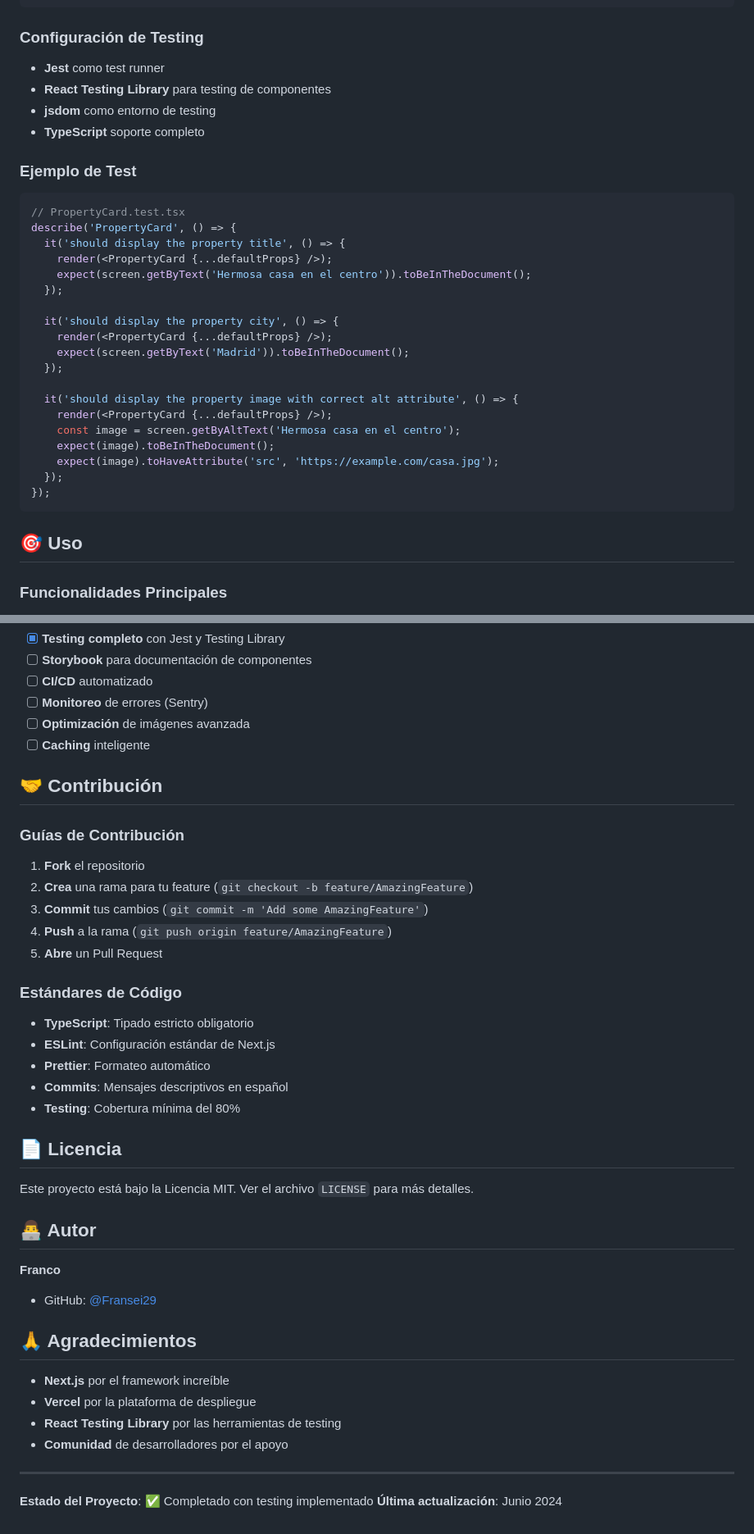
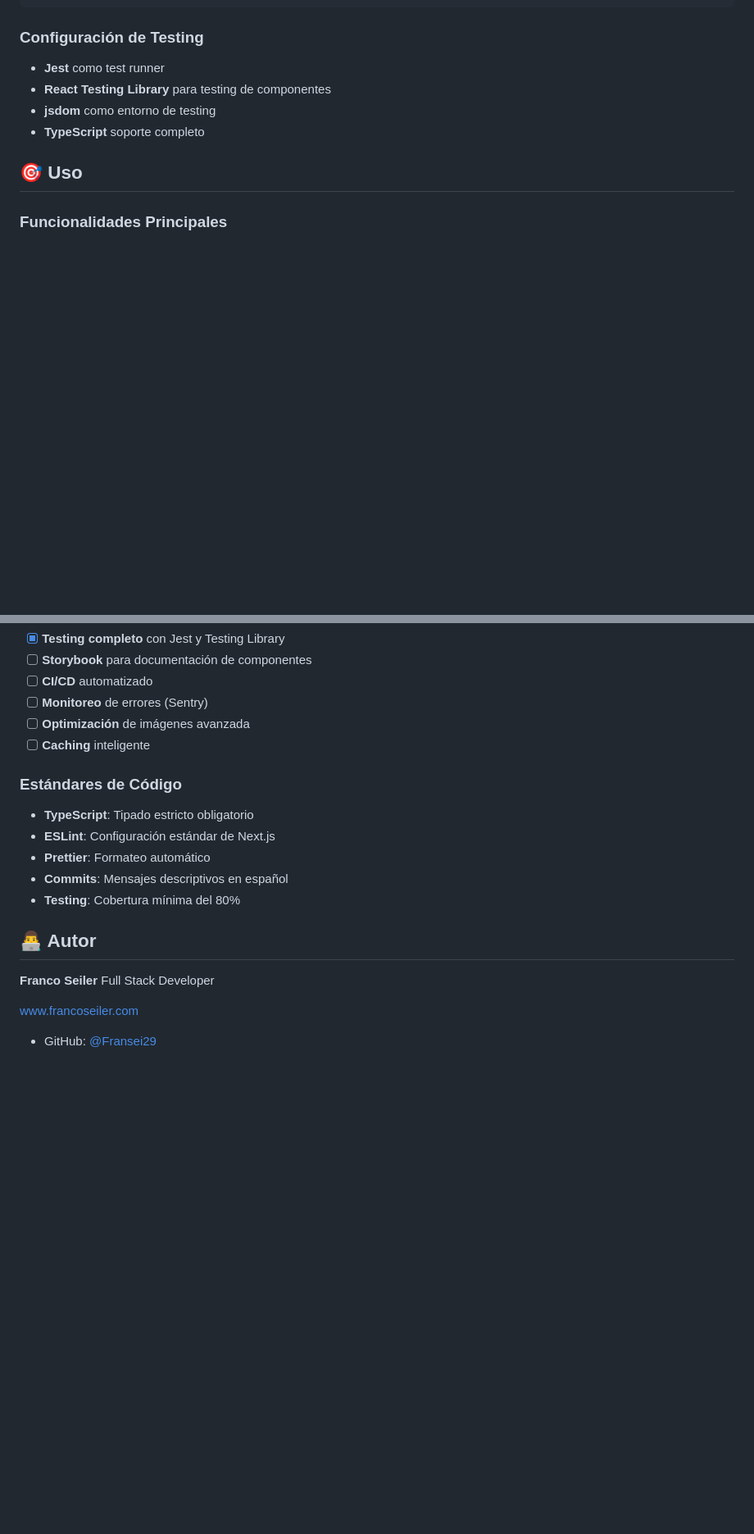
Before and after one commit to Fransei29/property-recommenderv2, a Markdown page: README.md, 2 parts joined by grey strips. Shown at 82% size. Drawn GitHub-style; blank space fills up the shorter version.

````diff
--- a/README.md
+++ b/README.md
@@ -103,29 +127,6 @@ npm run test:watch       # Modo watch para desarrollo
 - **React Testing Library** para testing de componentes
 - **jsdom** como entorno de testing
 - **TypeScript** soporte completo
-
-### Ejemplo de Test
-```typescript
-// PropertyCard.test.tsx
-describe('PropertyCard', () => {
-  it('should display the property title', () => {
-    render(<PropertyCard {...defaultProps} />);
-    expect(screen.getByText('Hermosa casa en el centro')).toBeInTheDocument();
-  });
-
-  it('should display the property city', () => {
-    render(<PropertyCard {...defaultProps} />);
-    expect(screen.getByText('Madrid')).toBeInTheDocument();
-  });
-
-  it('should display the property image with correct alt attribute', () => {
-    render(<PropertyCard {...defaultProps} />);
-    const image = screen.getByAltText('Hermosa casa en el centro');
-    expect(image).toBeInTheDocument();
-    expect(image).toHaveAttribute('src', 'https://example.com/casa.jpg');
-  });
-});
-```
 
 ## 🎯 Uso
 
@@ -264,15 +255,6 @@ describe('PropertyCard', () => {
 - [ ] **Optimización** de imágenes avanzada
 - [ ] **Caching** inteligente
 
-## 🤝 Contribución
-
-### Guías de Contribución
-1. **Fork** el repositorio
-2. **Crea** una rama para tu feature (`git checkout -b feature/AmazingFeature`)
-3. **Commit** tus cambios (`git commit -m 'Add some AmazingFeature'`)
-4. **Push** a la rama (`git push origin feature/AmazingFeature`)
-5. **Abre** un Pull Request
-
 ### Estándares de Código
 - **TypeScript**: Tipado estricto obligatorio
 - **ESLint**: Configuración estándar de Next.js
@@ -280,23 +262,11 @@ describe('PropertyCard', () => {
 - **Commits**: Mensajes descriptivos en español
 - **Testing**: Cobertura mínima del 80%
 
-## 📄 Licencia
-
-Este proyecto está bajo la Licencia MIT. Ver el archivo `LICENSE` para más detalles.
-
 ## 👨‍💻 Autor
 
-**Franco**
+**Franco Seiler**
+Full Stack Developer
+
+www.francoseiler.com
+
 - GitHub: [@Fransei29](https://github.com/Fransei29)
-
-## 🙏 Agradecimientos
-
-- **Next.js** por el framework increíble
-- **Vercel** por la plataforma de despliegue
-- **React Testing Library** por las herramientas de testing
-- **Comunidad** de desarrolladores por el apoyo
-
----
-
-**Estado del Proyecto**: ✅ Completado con testing implementado
-**Última actualización**: Junio 2024
````
Also changed, not shown: other parts of README.md (+75 -61 lines).
